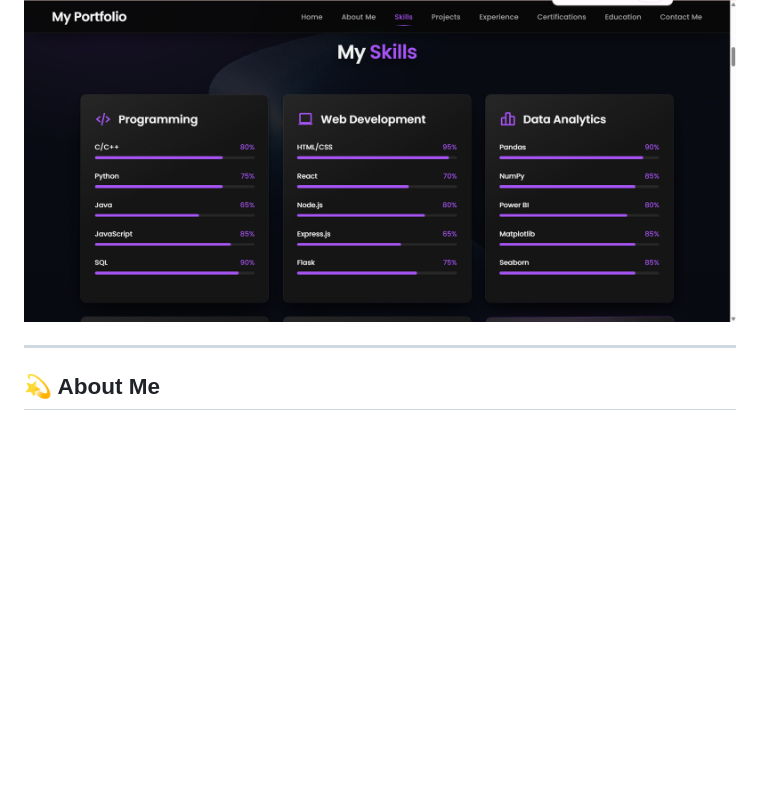
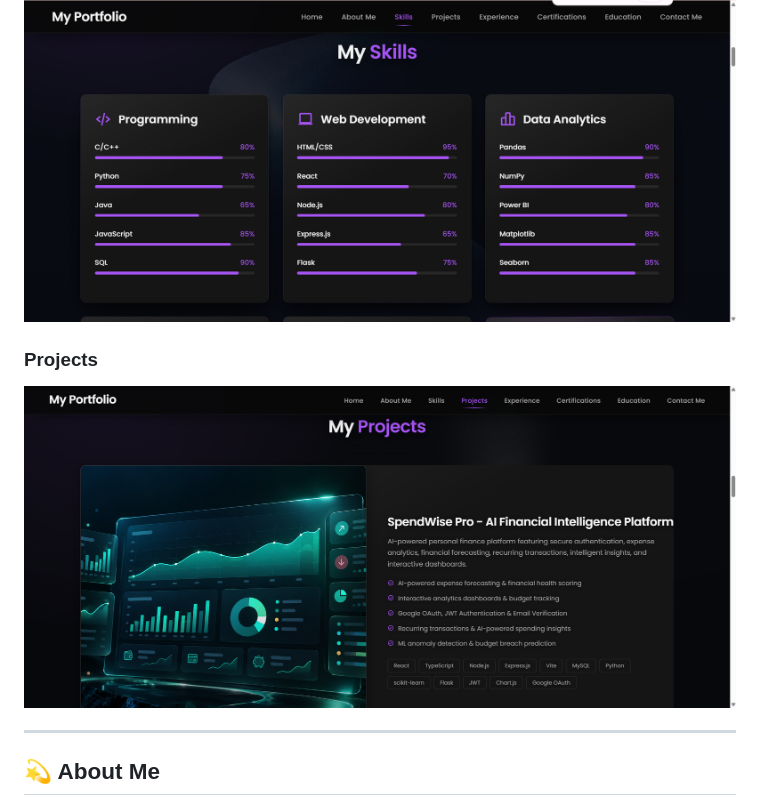
Before and after one commit to IshaanSaxena2005/ishaan-portfolio, a Markdown page: README.md, the part around one of its changes. GitHub-like rendering; blank space fills up the shorter version.

Commit message:
Added screenshot of project in Readme

```diff
--- a/README.md
+++ b/README.md
@@ -24,6 +24,10 @@ Check out the live demo: [https://ishaansaxena-portfolio.onrender.com/)
 
 ![Skill Screenshot](screenshots/skills.png)
 
+### Projects
+
+![Project Screenshot](screenshots/projects.png)
+
 ---
 
 ## 💫 About Me
```
Also changed, not shown: other parts of README.md (+8 -0 lines).
